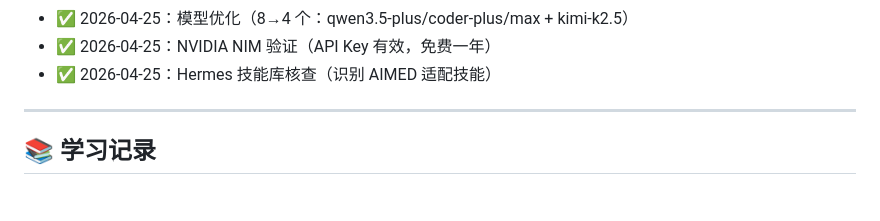
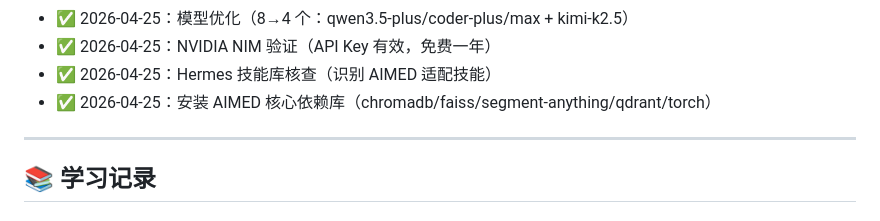
Before and after one commit to huang-carl/aimed-agi-ultrasound, a Markdown page: MEMORY.md, the part around one of its changes. Rendered like a GitHub page.

```diff
--- a/MEMORY.md
+++ b/MEMORY.md
@@ -50,6 +50,7 @@ _这是小超同学和小菲同学的共享长期记忆。_
 - ✅ 2026-04-25：模型优化（8→4 个：qwen3.5-plus/coder-plus/max + kimi-k2.5）
 - ✅ 2026-04-25：NVIDIA NIM 验证（API Key 有效，免费一年）
 - ✅ 2026-04-25：Hermes 技能库核查（识别 AIMED 适配技能）
+- ✅ 2026-04-25：安装 AIMED 核心依赖库（chromadb/faiss/segment-anything/qdrant/torch）
 
 ---
 
```
Also changed, not shown: other parts of MEMORY.md (+1 -1 lines), docs/hermes-skills-review.md (+18 -0 lines).
